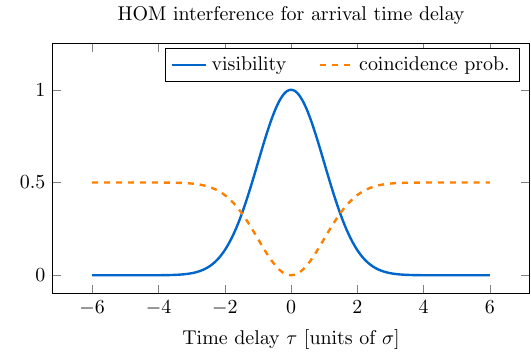
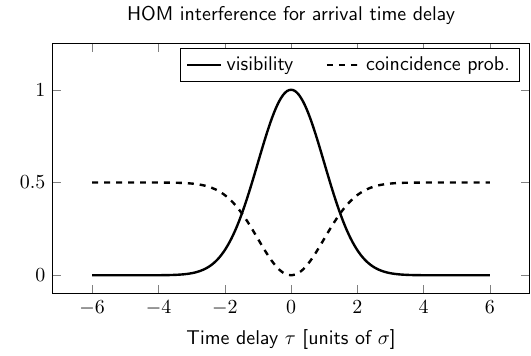
Before and after one commit to moonshot-nagayama-pj/draft-hajdusek-qirg-timing-physics, a LaTeX figure (Figures-TikZ/Visibility-temporal/visibility-temporal.tex): the whole page. Compiled offline with pdfLaTeX.

Commit message:
Next figure

```diff
--- a/Figures-TikZ/Visibility-temporal/visibility-temporal.tex
+++ b/Figures-TikZ/Visibility-temporal/visibility-temporal.tex
@@ -8,6 +8,12 @@ calc,
 patterns}
 \usepackage{pgfplots}
 \pgfplotsset{compat=1.18}
+\pgfplotsset{
+    ticklabel style={font=\sffamily},
+    every axis label/.append style={font=\sffamily},
+    legend style={font=\sffamily},
+    title style={font=\sffamily}
+}
 
 \begin{document}
 
@@ -30,8 +36,8 @@ patterns}
     legend columns=2,
     legend style={/tikz/every even column/.append style={column sep=0.5cm}}]
 
-  \addplot [myBlue, very thick, smooth] {exp(-0.5*x*x)};
-  \addplot [orange, very thick, smooth, dashed] {0.5*(1-exp(-x*x/2))};
+  \addplot [black, very thick, smooth] {exp(-0.5*x*x)};
+  \addplot [black, very thick, smooth, dashed] {0.5*(1-exp(-x*x/2))};
 
   \end{axis}
   \end{scope}
```
Also changed, not shown: Figures-TikZ/Visibility-temporal/visibility-temporal.pdf, 6 other files.
